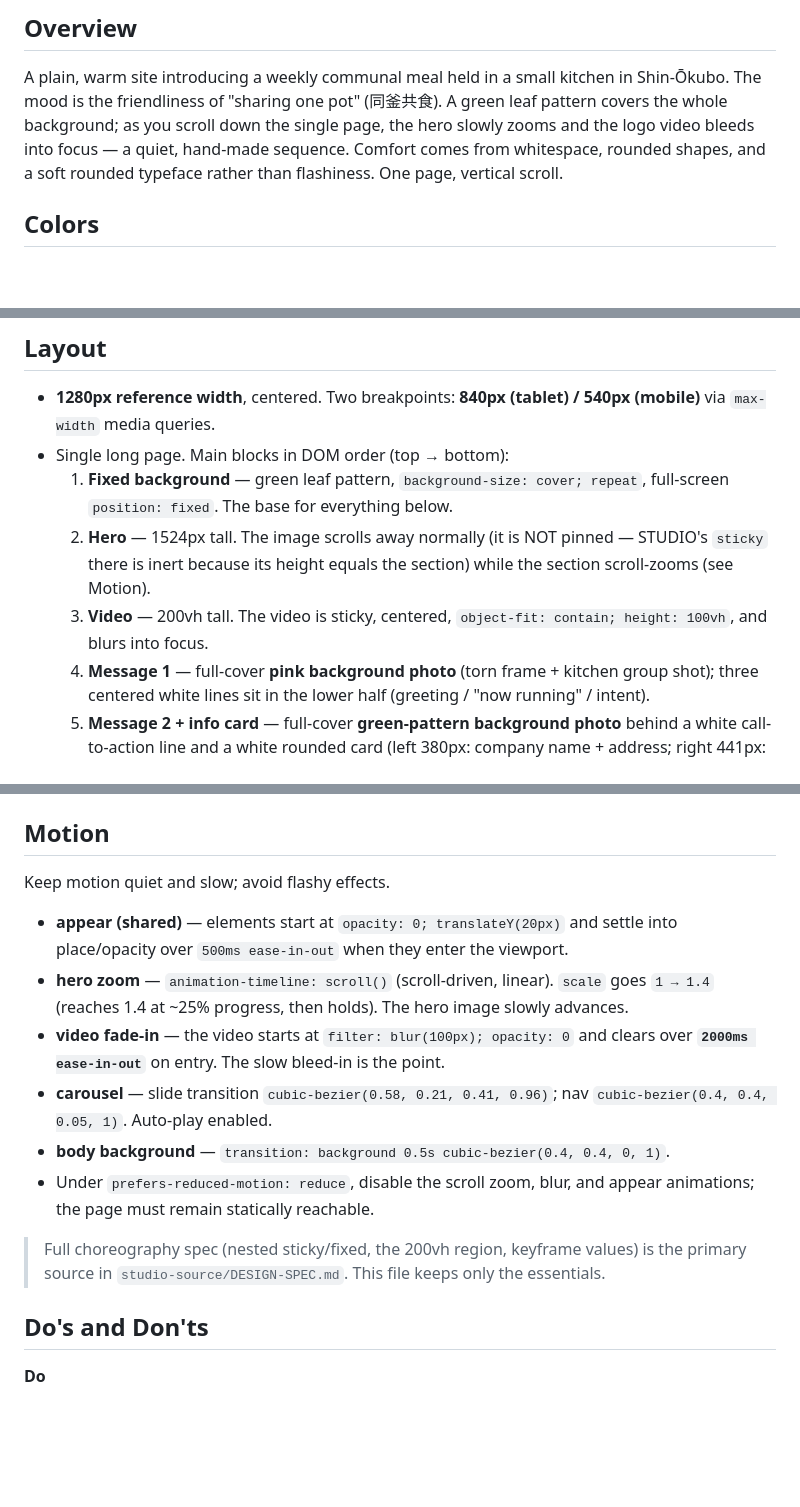
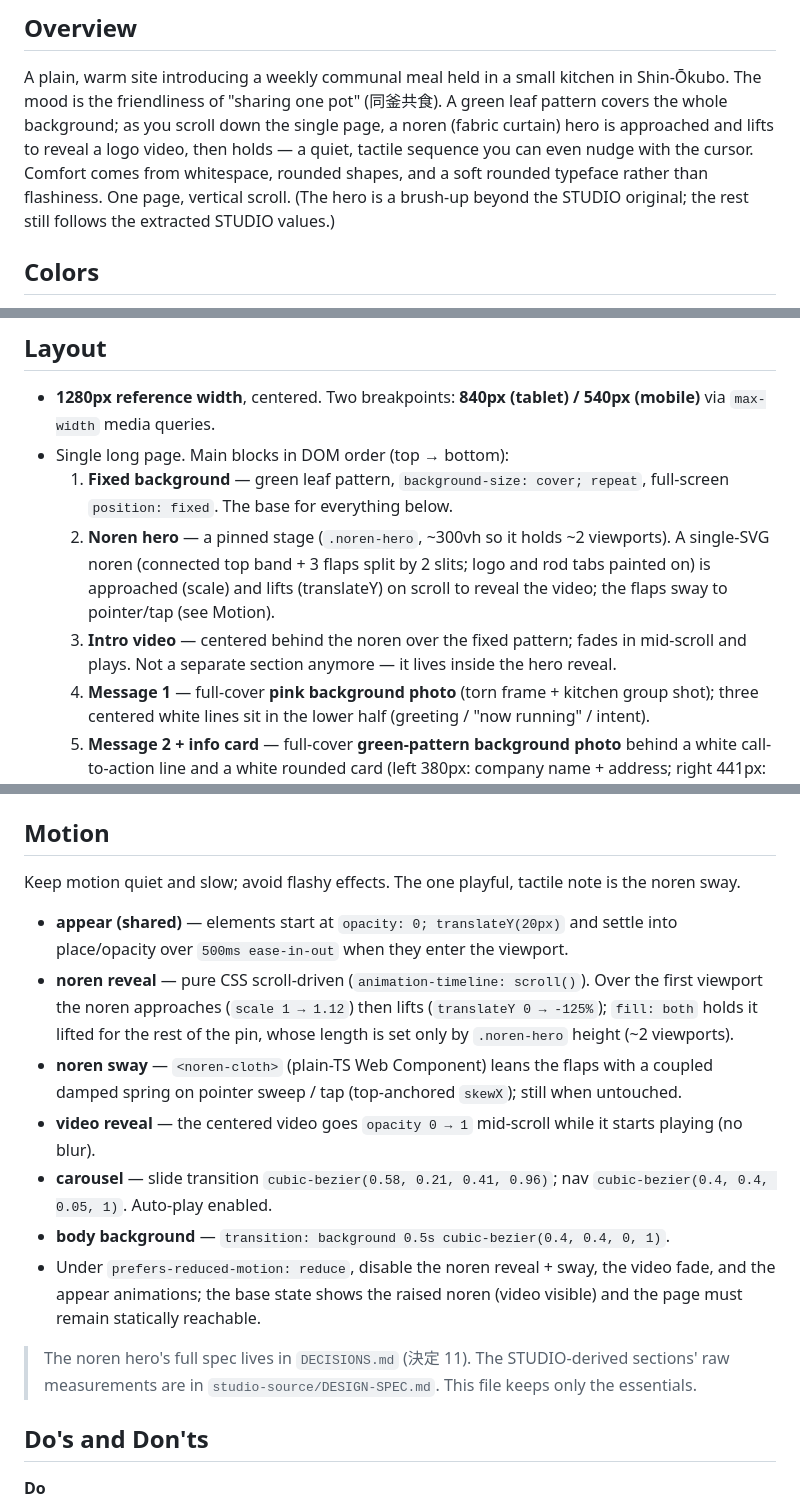
Before and after one commit to anninumai/studioholiday-lunchtime, a Markdown page: DESIGN.md, 3 parts joined by grey strips. GitHub-like rendering; blank space fills up the shorter version.

Commit message:
docs: document the noren hero, retire the STUDIO intro
Bring the design docs in line with the current implementation: the
STUDIO bowl-logo hero and the standalone 200vh video section are now a
noren-curtain hero with a scroll-driven reveal, sway, and an integrated
video fade-in.

- DESIGN.md: rewrite the Overview, hero/video layout blocks and Motion;
  reverse the old "don't bring back the noren" note (it is now the
  intended hero, a brush-up beyond the strict STUDIO clone).
- DECISIONS.md: mark 決定 9 (STUDIO sticky-hero intro) superseded; add
  決定 11 (noren hero + the move from strict clone to brush-up) and
  決定 12 (mobile message readability scrim).

Co-Authored-By: Claude Opus 4.8 <noreply@anthropic.com>

```diff
--- a/DESIGN.md
+++ b/DESIGN.md
@@ -83,10 +84,12 @@ components:
 
 A plain, warm site introducing a weekly communal meal held in a small kitchen in
 Shin-Ōkubo. The mood is the friendliness of "sharing one pot" (同釜共食). A green leaf
-pattern covers the whole background; as you scroll down the single page, the hero slowly
-zooms and the logo video bleeds into focus — a quiet, hand-made sequence. Comfort comes
-from whitespace, rounded shapes, and a soft rounded typeface rather than flashiness. One
-page, vertical scroll.
+pattern covers the whole background; as you scroll down the single page, a noren (fabric
+curtain) hero is approached and lifts to reveal a logo video, then holds — a quiet,
+tactile sequence you can even nudge with the cursor. Comfort comes from whitespace, rounded
+shapes, and a soft rounded typeface rather than flashiness. One page, vertical scroll. (The
+hero is a brush-up beyond the STUDIO original; the rest still follows the extracted STUDIO
+values.)
 
 ## Colors
 
@@ -122,10 +125,12 @@ from the old design; the pink here is photographic.
 - Single long page. Main blocks in DOM order (top → bottom):
   1. **Fixed background** — green leaf pattern, `background-size: cover; repeat`, full-screen
      `position: fixed`. The base for everything below.
-  2. **Hero** — 1524px tall. The image scrolls away normally (it is NOT pinned — STUDIO's
-     `sticky` there is inert because its height equals the section) while the section scroll-zooms (see Motion).
-  3. **Video** — 200vh tall. The video is sticky, centered, `object-fit: contain; height: 100vh`,
-     and blurs into focus.
+  2. **Noren hero** — a pinned stage (`.noren-hero`, ~300vh so it holds ~2 viewports). A
+     single-SVG noren (connected top band + 3 flaps split by 2 slits; logo and rod tabs
+     painted on) is approached (scale) and lifts (translateY) on scroll to reveal the
+     video; the flaps sway to pointer/tap (see Motion).
+  3. **Intro video** — centered behind the noren over the fixed pattern; fades in mid-scroll
+     and plays. Not a separate section anymore — it lives inside the hero reveal.
   4. **Message 1** — full-cover **pink background photo** (torn frame + kitchen group shot);
      three centered white lines sit in the lower half (greeting / "now running" / intent).
   5. **Message 2 + info card** — full-cover **green-pattern background photo** behind a white
@@ -170,22 +175,28 @@ contrast**:
 
 ## Motion
 
-Keep motion quiet and slow; avoid flashy effects.
+Keep motion quiet and slow; avoid flashy effects. The one playful, tactile note is the
+noren sway.
 
 - **appear (shared)** — elements start at `opacity: 0; translateY(20px)` and settle into
   place/opacity over `500ms ease-in-out` when they enter the viewport.
-- **hero zoom** — `animation-timeline: scroll()` (scroll-driven, linear). `scale` goes
-  `1 → 1.4` (reaches 1.4 at ~25% progress, then holds). The hero image slowly advances.
-- **video fade-in** — the video starts at `filter: blur(100px); opacity: 0` and clears over
-  **`2000ms ease-in-out`** on entry. The slow bleed-in is the point.
+- **noren reveal** — pure CSS scroll-driven (`animation-timeline: scroll()`). Over the first
+  viewport the noren approaches (`scale 1 → 1.12`) then lifts (`translateY 0 → -125%`);
+  `fill: both` holds it lifted for the rest of the pin, whose length is set only by
+  `.noren-hero` height (~2 viewports).
+- **noren sway** — `<noren-cloth>` (plain-TS Web Component) leans the flaps with a coupled
+  damped spring on pointer sweep / tap (top-anchored `skewX`); still when untouched.
+- **video reveal** — the centered video goes `opacity 0 → 1` mid-scroll while it starts
+  playing (no blur).
 - **carousel** — slide transition `cubic-bezier(0.58, 0.21, 0.41, 0.96)`; nav
   `cubic-bezier(0.4, 0.4, 0.05, 1)`. Auto-play enabled.
 - **body background** — `transition: background 0.5s cubic-bezier(0.4, 0.4, 0, 1)`.
-- Under `prefers-reduced-motion: reduce`, disable the scroll zoom, blur, and appear
-  animations; the page must remain statically reachable.
+- Under `prefers-reduced-motion: reduce`, disable the noren reveal + sway, the video fade,
+  and the appear animations; the base state shows the raised noren (video visible) and the
+  page must remain statically reachable.
 
-> Full choreography spec (nested sticky/fixed, the 200vh region, keyframe values) is the
-> primary source in `studio-source/DESIGN-SPEC.md`. This file keeps only the essentials.
+> The noren hero's full spec lives in `DECISIONS.md` (決定 11). The STUDIO-derived sections'
+> raw measurements are in `studio-source/DESIGN-SPEC.md`. This file keeps only the essentials.
 
 ## Do's and Don'ts
 
```
Also changed, not shown: other parts of DESIGN.md (+8 -6 lines), DECISIONS.md (+17 -0 lines).
